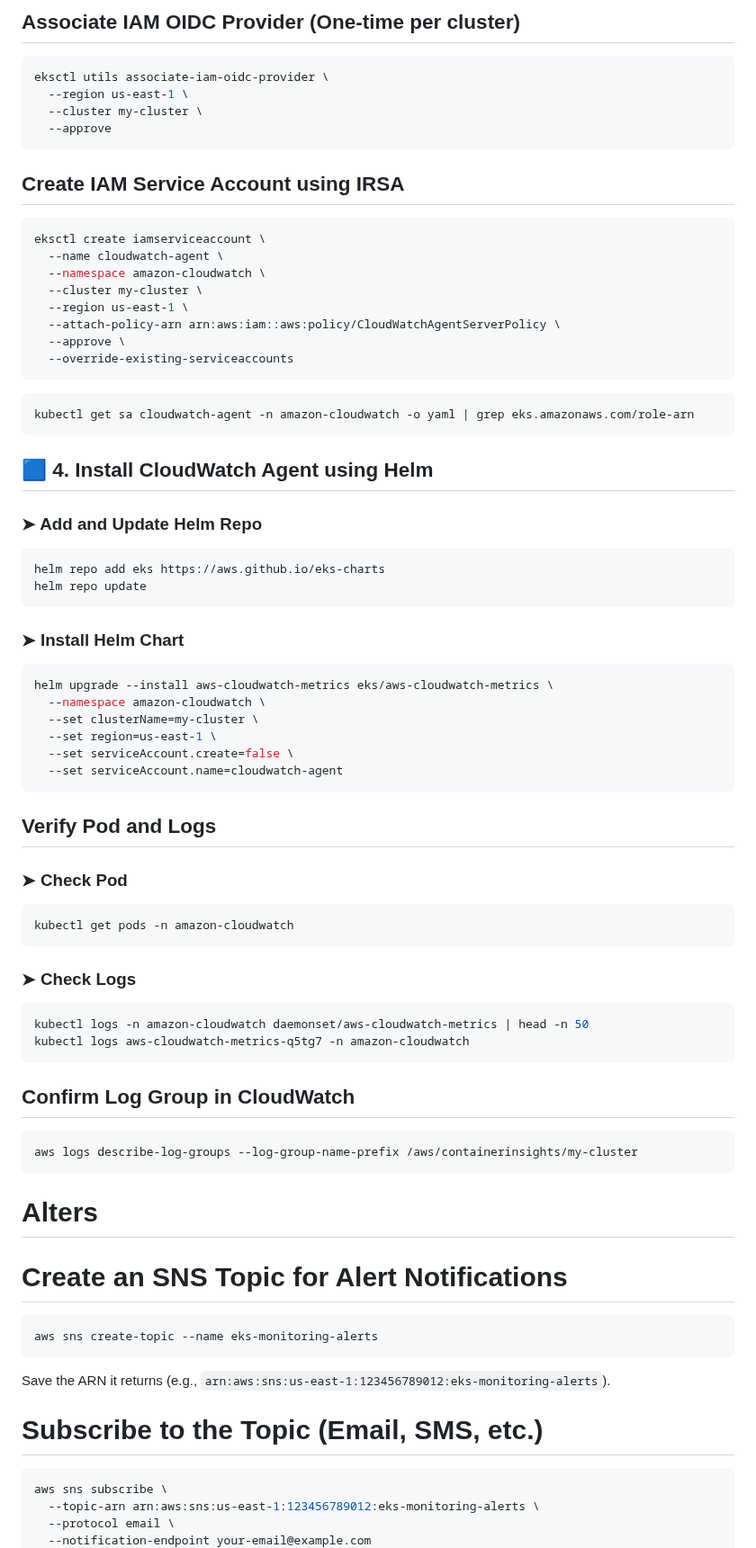
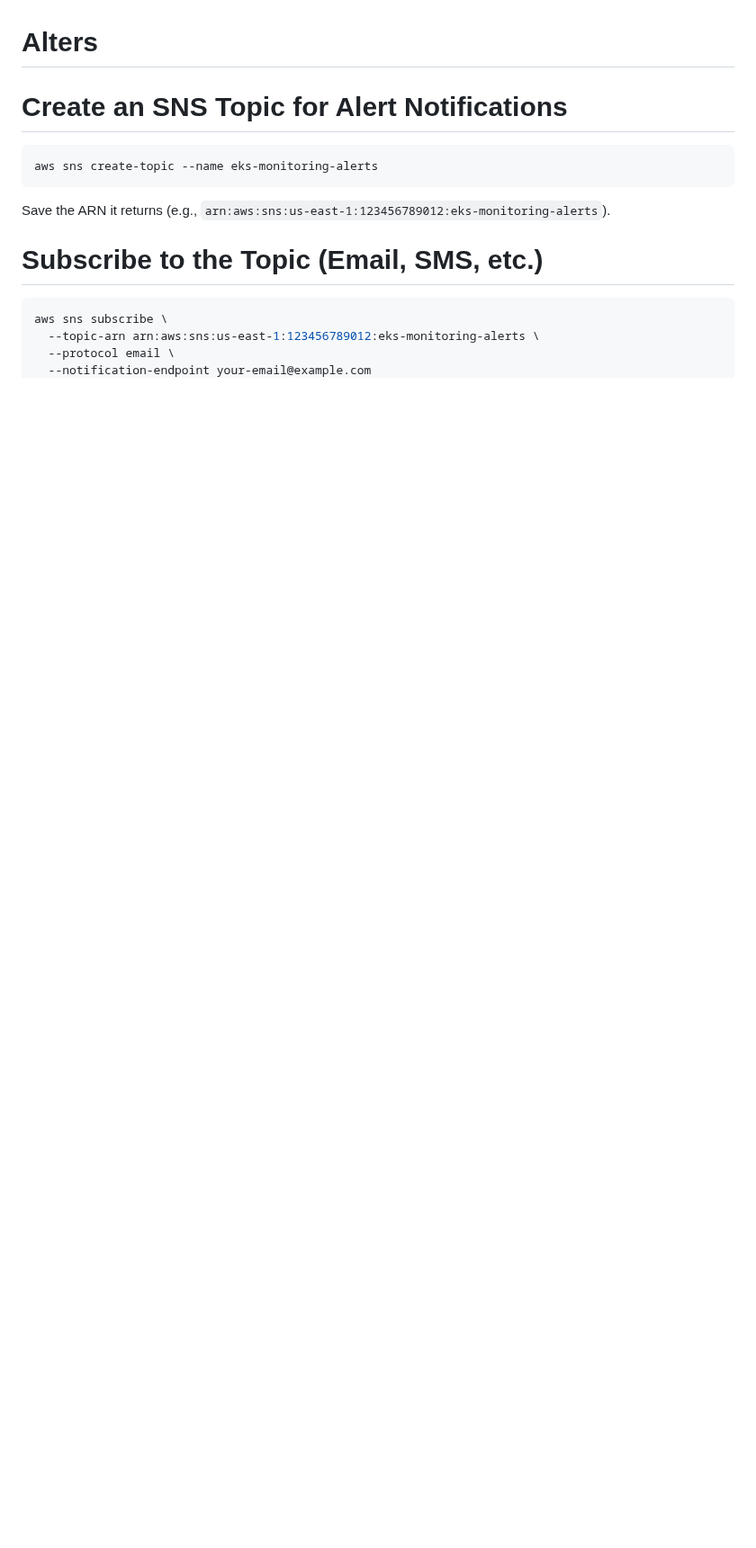
Before and after one commit to jadalaramani/todo_cicd_end-end_project, a Markdown page: README.md, the part around one of its changes. Shown at 90% size. Rendered like a GitHub page; blank space fills up the shorter version.

````diff
--- a/README.md
+++ b/README.md
@@ -346,72 +284,3 @@ aws iam attach-role-policy \
-## Associate IAM OIDC Provider (One-time per cluster)
-
-```bash
-eksctl utils associate-iam-oidc-provider \
-  --region us-east-1 \
-  --cluster my-cluster \
-  --approve
-```
-
-## Create IAM Service Account using IRSA
-
-```bash
-eksctl create iamserviceaccount \
-  --name cloudwatch-agent \
-  --namespace amazon-cloudwatch \
-  --cluster my-cluster \
-  --region us-east-1 \
-  --attach-policy-arn arn:aws:iam::aws:policy/CloudWatchAgentServerPolicy \
-  --approve \
-  --override-existing-serviceaccounts
-```
-```
-kubectl get sa cloudwatch-agent -n amazon-cloudwatch -o yaml | grep eks.amazonaws.com/role-arn
-```
-
-
-## 🟦 4. Install CloudWatch Agent using Helm
-
-### ➤ Add and Update Helm Repo
-
-```bash
-helm repo add eks https://aws.github.io/eks-charts
-helm repo update
-```
-
-### ➤ Install Helm Chart
-
-```bash
-helm upgrade --install aws-cloudwatch-metrics eks/aws-cloudwatch-metrics \
-  --namespace amazon-cloudwatch \
-  --set clusterName=my-cluster \
-  --set region=us-east-1 \
-  --set serviceAccount.create=false \
-  --set serviceAccount.name=cloudwatch-agent
-```
-
-
-##  Verify Pod and Logs
-
-### ➤ Check Pod
-
-```bash
-kubectl get pods -n amazon-cloudwatch
-```
-
-### ➤ Check Logs
-
-```bash
-kubectl logs -n amazon-cloudwatch daemonset/aws-cloudwatch-metrics | head -n 50
-kubectl logs aws-cloudwatch-metrics-q5tg7 -n amazon-cloudwatch
-```
-
-
-##  Confirm Log Group in CloudWatch
-
-```bash
-aws logs describe-log-groups --log-group-name-prefix /aws/containerinsights/my-cluster
-```
-
 # Alters
 
 
````
Also changed, not shown: other parts of README.md (+0 -62 lines).
